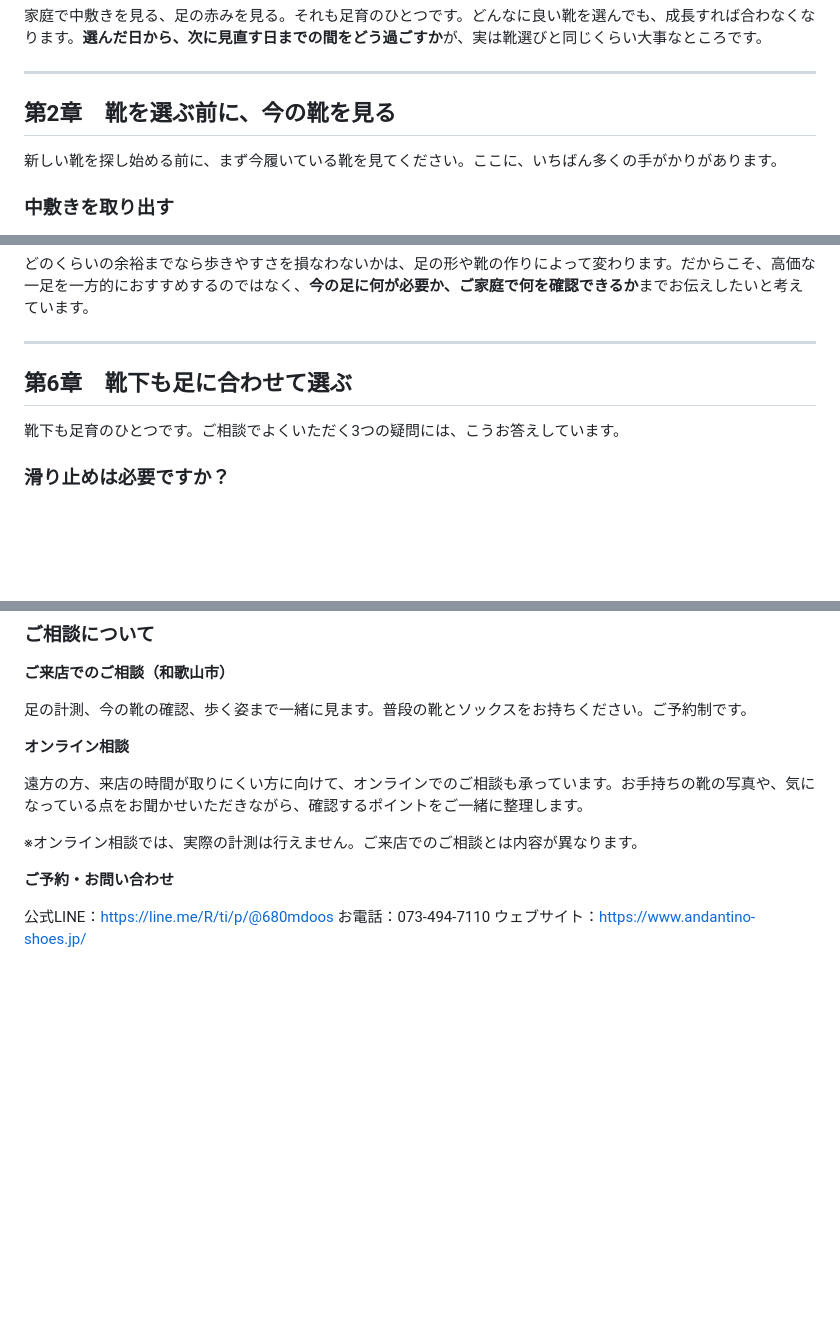
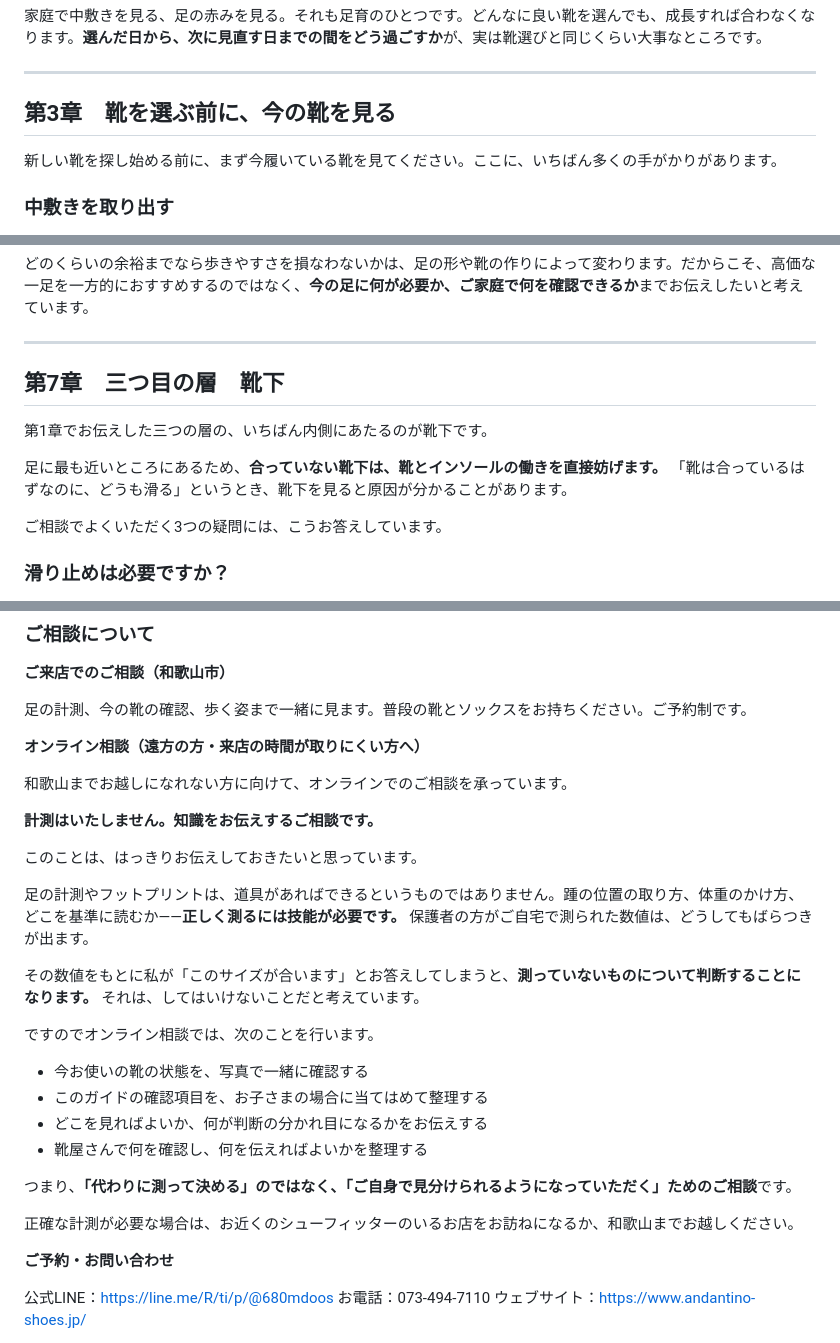
Before and after one commit to toshi1218/andantino, a Markdown page: docs/guides/kodomo-kutsu-kanzen-guide.md, 3 parts joined by grey strips. GitHub-like rendering; blank space fills up the shorter version.

```diff
--- a/docs/guides/kodomo-kutsu-kanzen-guide.md
+++ b/docs/guides/kodomo-kutsu-kanzen-guide.md
@@ -62,7 +107,7 @@ ANDANTINO ／ 認定シューフィッター 五十嵐洋子
 
 ---
 
-## 第2章　靴を選ぶ前に、今の靴を見る
+## 第3章　靴を選ぶ前に、今の靴を見る
 
 新しい靴を探し始める前に、まず今履いている靴を見てください。ここに、いちばん多くの手がかりがあります。
 
@@ -191,9 +236,13 @@ ANDANTINO ／ 認定シューフィッター 五十嵐洋子
 
 ---
 
-## 第6章　靴下も足に合わせて選ぶ
+## 第7章　三つ目の層　靴下
 
-靴下も足育のひとつです。ご相談でよくいただく3つの疑問には、こうお答えしています。
+第1章でお伝えした三つの層の、いちばん内側にあたるのが靴下です。
+
+足に最も近いところにあるため、**合っていない靴下は、靴とインソールの働きを直接妨げます。** 「靴は合っているはずなのに、どうも滑る」というとき、靴下を見ると原因が分かることがあります。
+
+ご相談でよくいただく3つの疑問には、こうお答えしています。
 
 ### 滑り止めは必要ですか？
 
@@ -298,11 +347,28 @@ ANDANTINOで行うのは**靴選びのための計測と観察**であり、診
 
 足の計測、今の靴の確認、歩く姿まで一緒に見ます。普段の靴とソックスをお持ちください。ご予約制です。
 
-**オンライン相談**
+**オンライン相談（遠方の方・来店の時間が取りにくい方へ）**
 
-遠方の方、来店の時間が取りにくい方に向けて、オンラインでのご相談も承っています。お手持ちの靴の写真や、気になっている点をお聞かせいただきながら、確認するポイントをご一緒に整理します。
+和歌山までお越しになれない方に向けて、オンラインでのご相談を承っています。
 
-※オンライン相談では、実際の計測は行えません。ご来店でのご相談とは内容が異なります。
+**計測はいたしません。知識をお伝えするご相談です。**
+
+このことは、はっきりお伝えしておきたいと思っています。
+
+足の計測やフットプリントは、道具があればできるというものではありません。踵の位置の取り方、体重のかけ方、どこを基準に読むか——**正しく測るには技能が必要です。** 保護者の方がご自宅で測られた数値は、どうしてもばらつきが出ます。
+
+その数値をもとに私が「このサイズが合います」とお答えしてしまうと、**測っていないものについて判断することになります。** それは、してはいけないことだと考えています。
+
+ですのでオンライン相談では、次のことを行います。
+
+- 今お使いの靴の状態を、写真で一緒に確認する
+- このガイドの確認項目を、お子さまの場合に当てはめて整理する
+- どこを見ればよいか、何が判断の分かれ目になるかをお伝えする
+- 靴屋さんで何を確認し、何を伝えればよいかを整理する
+
+つまり、**「代わりに測って決める」のではなく、「ご自身で見分けられるようになっていただく」ためのご相談**です。
+
+正確な計測が必要な場合は、お近くのシューフィッターのいるお店をお訪ねになるか、和歌山までお越しください。
 
 **ご予約・お問い合わせ**
 
```
Also changed, not shown: other parts of docs/guides/kodomo-kutsu-kanzen-guide.md (+56 -11 lines), docs/guides/README.md (added, +42 -0 lines).
